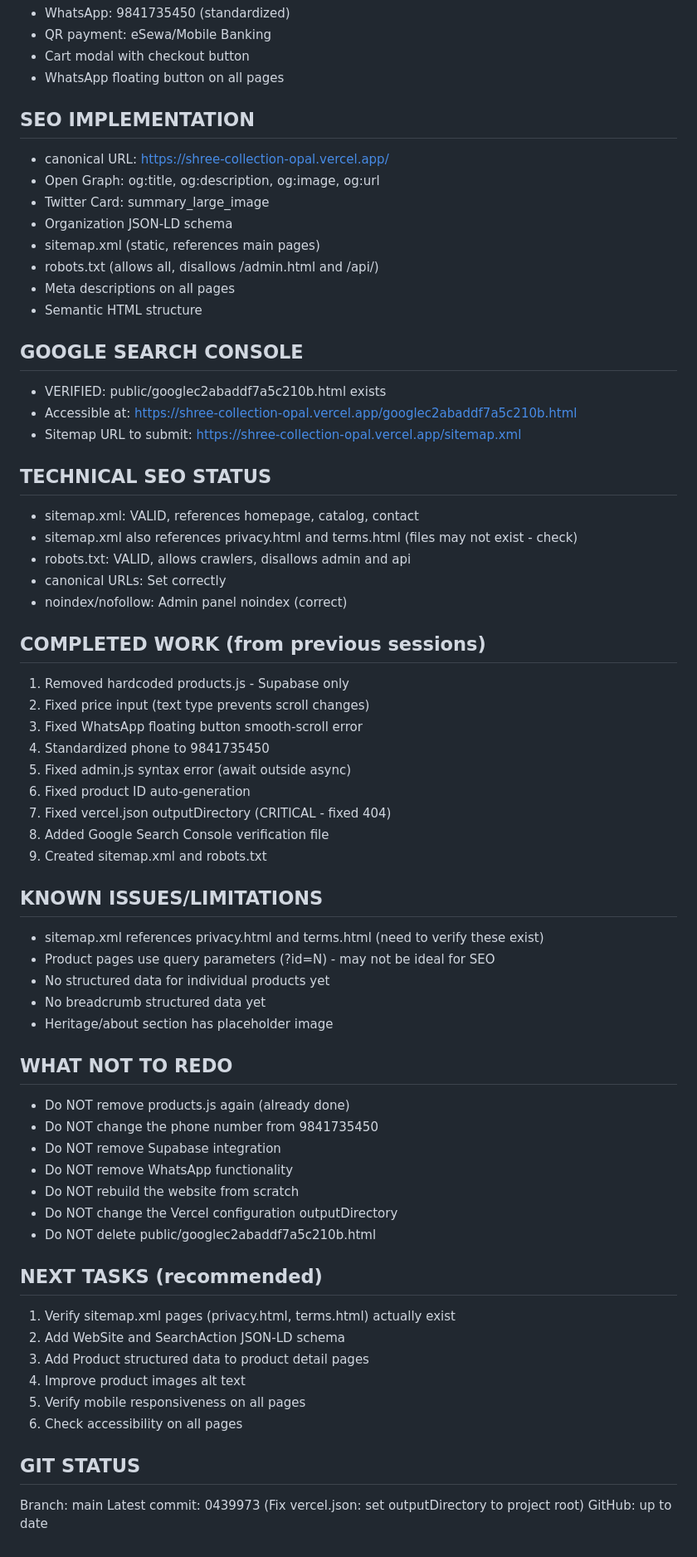
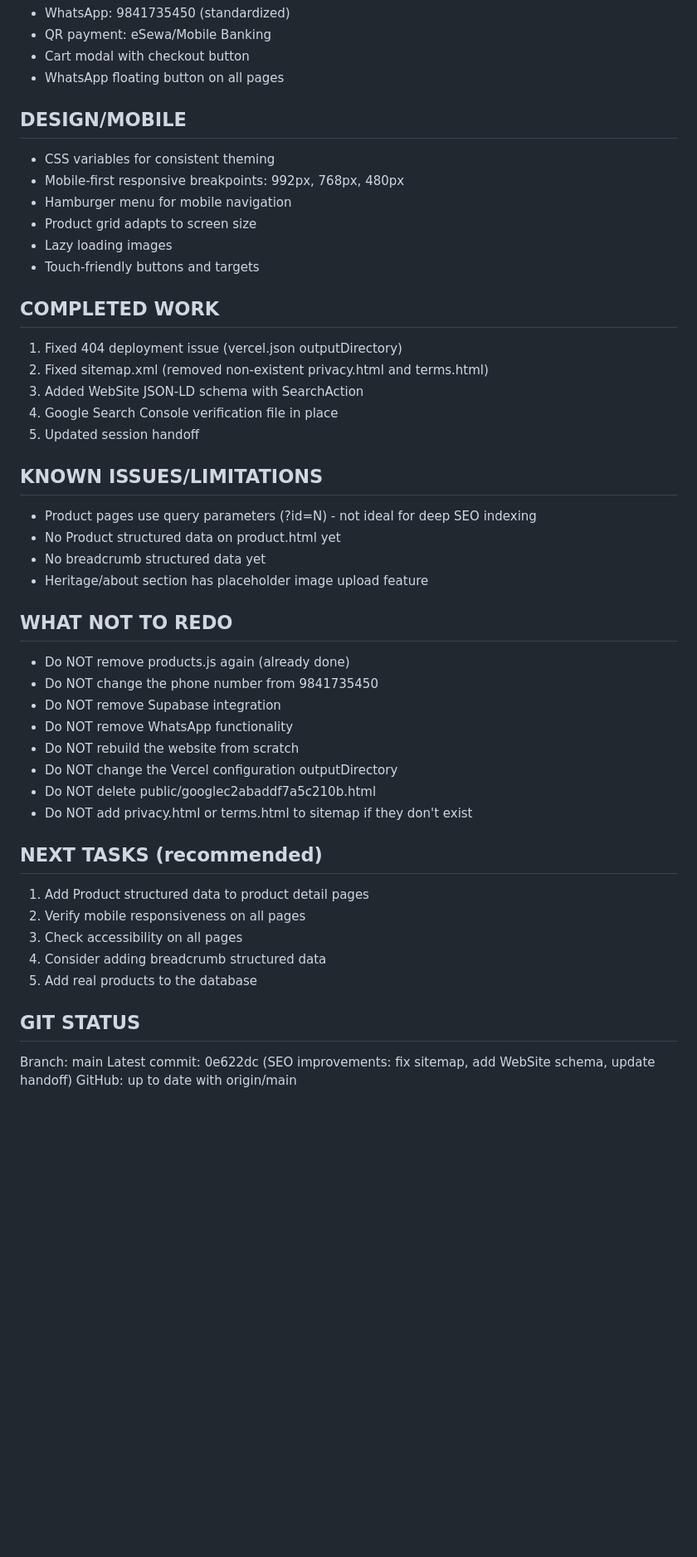
Before and after one commit to kapilfx77-codes/shree-collection, a Markdown page: SESSION_HANDOFF.md, the part around one of its changes. Shown at 83% size. Rendered like a GitHub page; blank space fills up the shorter version.

Commit message:
Update session handoff with current state

```diff
--- a/SESSION_HANDOFF.md
+++ b/SESSION_HANDOFF.md
@@ -56,45 +86,26 @@ The `outputDirectory: "."` is ESSENTIAL - without it, the site returns 404 becau
 - Cart modal with checkout button
 - WhatsApp floating button on all pages
 
-## SEO IMPLEMENTATION
-- canonical URL: https://shree-collection-opal.vercel.app/
-- Open Graph: og:title, og:description, og:image, og:url
-- Twitter Card: summary_large_image
-- Organization JSON-LD schema
-- sitemap.xml (static, references main pages)
-- robots.txt (allows all, disallows /admin.html and /api/)
-- Meta descriptions on all pages
-- Semantic HTML structure
+## DESIGN/MOBILE
+- CSS variables for consistent theming
+- Mobile-first responsive breakpoints: 992px, 768px, 480px
+- Hamburger menu for mobile navigation
+- Product grid adapts to screen size
+- Lazy loading images
+- Touch-friendly buttons and targets
 
-## GOOGLE SEARCH CONSOLE
-- VERIFIED: public/googlec2abaddf7a5c210b.html exists
-- Accessible at: https://shree-collection-opal.vercel.app/googlec2abaddf7a5c210b.html
-- Sitemap URL to submit: https://shree-collection-opal.vercel.app/sitemap.xml
-
-## TECHNICAL SEO STATUS
-- sitemap.xml: VALID, references homepage, catalog, contact
-- sitemap.xml also references privacy.html and terms.html (files may not exist - check)
-- robots.txt: VALID, allows crawlers, disallows admin and api
-- canonical URLs: Set correctly
-- noindex/nofollow: Admin panel noindex (correct)
-
-## COMPLETED WORK (from previous sessions)
-1. Removed hardcoded products.js - Supabase only
-2. Fixed price input (text type prevents scroll changes)
-3. Fixed WhatsApp floating button smooth-scroll error
-4. Standardized phone to 9841735450
-5. Fixed admin.js syntax error (await outside async)
-6. Fixed product ID auto-generation
-7. Fixed vercel.json outputDirectory (CRITICAL - fixed 404)
-8. Added Google Search Console verification file
-9. Created sitemap.xml and robots.txt
+## COMPLETED WORK
+1. Fixed 404 deployment issue (vercel.json outputDirectory)
+2. Fixed sitemap.xml (removed non-existent privacy.html and terms.html)
+3. Added WebSite JSON-LD schema with SearchAction
+4. Google Search Console verification file in place
+5. Updated session handoff
 
 ## KNOWN ISSUES/LIMITATIONS
-- sitemap.xml references privacy.html and terms.html (need to verify these exist)
-- Product pages use query parameters (?id=N) - may not be ideal for SEO
-- No structured data for individual products yet
+- Product pages use query parameters (?id=N) - not ideal for deep SEO indexing
+- No Product structured data on product.html yet
 - No breadcrumb structured data yet
-- Heritage/about section has placeholder image
+- Heritage/about section has placeholder image upload feature
 
 ## WHAT NOT TO REDO
 - Do NOT remove products.js again (already done)
@@ -104,16 +115,16 @@ The `outputDirectory: "."` is ESSENTIAL - without it, the site returns 404 becau
 - Do NOT rebuild the website from scratch
 - Do NOT change the Vercel configuration outputDirectory
 - Do NOT delete public/googlec2abaddf7a5c210b.html
+- Do NOT add privacy.html or terms.html to sitemap if they don't exist
 
 ## NEXT TASKS (recommended)
-1. Verify sitemap.xml pages (privacy.html, terms.html) actually exist
-2. Add WebSite and SearchAction JSON-LD schema
-3. Add Product structured data to product detail pages
-4. Improve product images alt text
-5. Verify mobile responsiveness on all pages
-6. Check accessibility on all pages
+1. Add Product structured data to product detail pages
+2. Verify mobile responsiveness on all pages
+3. Check accessibility on all pages
+4. Consider adding breadcrumb structured data
+5. Add real products to the database
 
 ## GIT STATUS
 Branch: main
-Latest commit: 0439973 (Fix vercel.json: set outputDirectory to project root)
-GitHub: up to date
+Latest commit: 0e622dc (SEO improvements: fix sitemap, add WebSite schema, update handoff)
+GitHub: up to date with origin/main
```
Also changed, not shown: other parts of SESSION_HANDOFF.md (+37 -7 lines).
